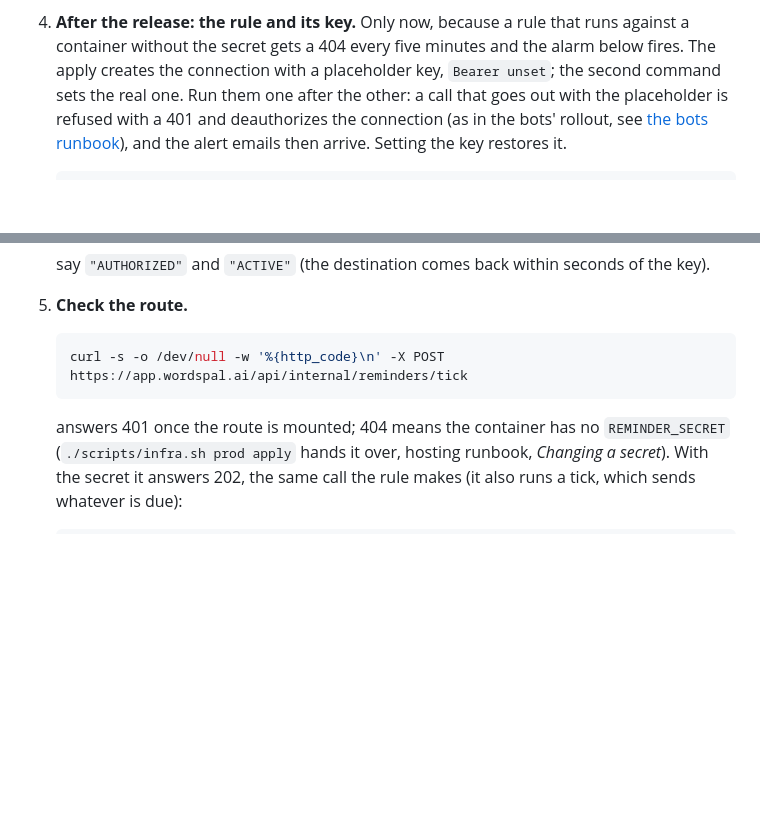
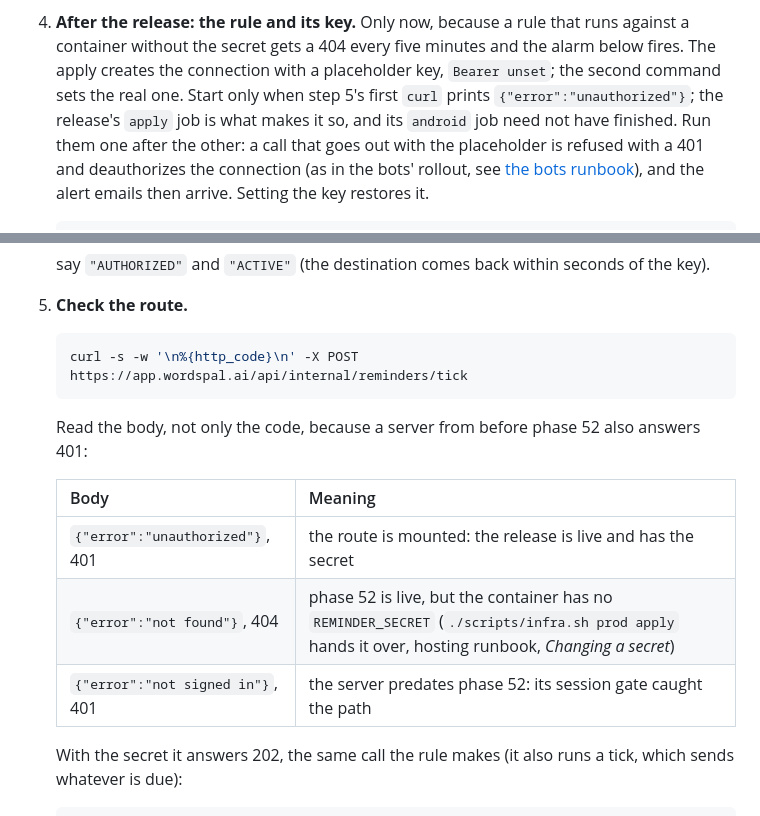
Before and after one commit to victor-prp/lang-tutor, a Markdown page: docs/runbooks/reminders.md, 2 parts joined by grey strips. GitHub-like rendering; blank space fills up the shorter version.

Commit message:
docs: the reminders runbook reads the tick's body, since an older server also answers 401
Co-Authored-By: Claude Opus 5.5 <noreply@anthropic.com>

````diff
--- a/docs/runbooks/reminders.md
+++ b/docs/runbooks/reminders.md
@@ -71,7 +71,9 @@ needs the Android phone.
 4. **After the release: the rule and its key.** Only now, because a rule that runs against a
    container without the secret gets a 404 every five minutes and the alarm below fires. The
    apply creates the connection with a placeholder key, `Bearer unset`; the second command sets
-   the real one. Run them one after the other: a call that goes out with the placeholder is
+   the real one. Start only when step 5's first `curl` prints `{"error":"unauthorized"}`; the
+   release's `apply` job is what makes it so, and its `android` job need not have finished.
+   Run them one after the other: a call that goes out with the placeholder is
    refused with a 401 and deauthorizes the connection (as in the bots' rollout, see
    [the bots runbook](bots.md#the-hourly-trigger)), and the alert emails then arrive. Setting the
    key restores it.
@@ -101,11 +103,18 @@ needs the Android phone.
 5. **Check the route.**
 
    ```bash
-   curl -s -o /dev/null -w '%{http_code}\n' -X POST https://app.wordspal.ai/api/internal/reminders/tick
+   curl -s -w '\n%{http_code}\n' -X POST https://app.wordspal.ai/api/internal/reminders/tick
    ```
 
-   answers 401 once the route is mounted; 404 means the container has no `REMINDER_SECRET`
-   (`./scripts/infra.sh prod apply` hands it over, hosting runbook, *Changing a secret*). With
+   Read the body, not only the code, because a server from before phase 52 also answers 401:
+
+   | Body | Meaning |
+   |---|---|
+   | `{"error":"unauthorized"}`, 401 | the route is mounted: the release is live and has the secret |
+   | `{"error":"not found"}`, 404 | phase 52 is live, but the container has no `REMINDER_SECRET` (`./scripts/infra.sh prod apply` hands it over, hosting runbook, *Changing a secret*) |
+   | `{"error":"not signed in"}`, 401 | the server predates phase 52: its session gate caught the path |
+
+   With
    the secret it answers 202, the same call the rule makes (it also runs a tick, which sends
    whatever is due):
 
````
